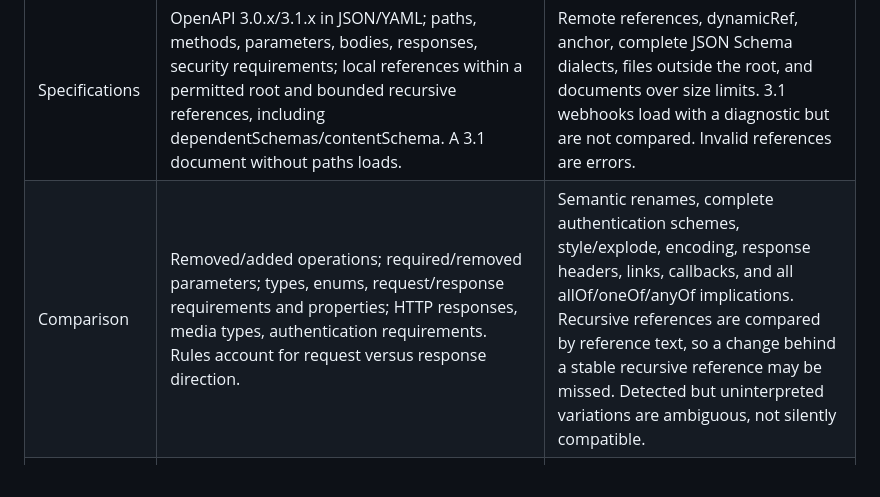
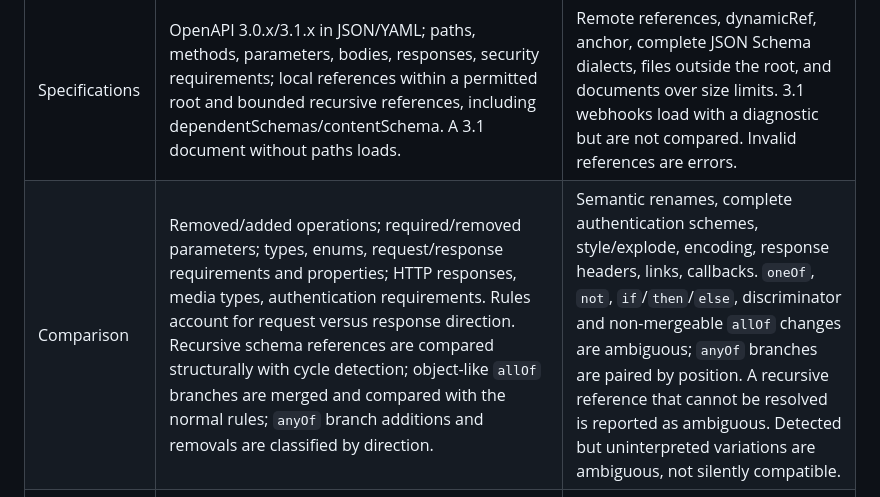
Before and after one commit to IgorPrieto/api-patch, a Markdown page: docs/COMPATIBILITY.en.md, the part around the change. Rendered like a GitHub page.

```diff
--- a/docs/COMPATIBILITY.en.md
+++ b/docs/COMPATIBILITY.en.md
@@ -7,7 +7,7 @@
 | Area | Supported | Manual review or out of scope |
 | --- | --- | --- |
 | Specifications | OpenAPI 3.0.x/3.1.x in JSON/YAML; paths, methods, parameters, bodies, responses, security requirements; local references within a permitted root and bounded recursive references, including dependentSchemas/contentSchema. A 3.1 document without paths loads. | Remote references, dynamicRef, anchor, complete JSON Schema dialects, files outside the root, and documents over size limits. 3.1 webhooks load with a diagnostic but are not compared. Invalid references are errors. |
-| Comparison | Removed/added operations; required/removed parameters; types, enums, request/response requirements and properties; HTTP responses, media types, authentication requirements. Rules account for request versus response direction. | Semantic renames, complete authentication schemes, style/explode, encoding, response headers, links, callbacks, and all allOf/oneOf/anyOf implications. Recursive references are compared by reference text, so a change behind a stable recursive reference may be missed. Detected but uninterpreted variations are ambiguous, not silently compatible. |
+| Comparison | Removed/added operations; required/removed parameters; types, enums, request/response requirements and properties; HTTP responses, media types, authentication requirements. Rules account for request versus response direction. Recursive schema references are compared structurally with cycle detection; object-like `allOf` branches are merged and compared with the normal rules; `anyOf` branch additions and removals are classified by direction. | Semantic renames, complete authentication schemes, style/explode, encoding, response headers, links, callbacks. `oneOf`, `not`, `if`/`then`/`else`, discriminator and non-mergeable `allOf` changes are ambiguous; `anyOf` branches are paired by position. A recursive reference that cannot be resolved is reported as ambiguous. Detected but uninterpreted variations are ambiguous, not silently compatible. |
 | Consumer repositories | JS/TS extensions .js, .jsx, .ts, .tsx, .mjs, .cjs, .mts, .cts; TypeScript AST; fetch, direct node-fetch/cross-fetch imports, axios, axios.create, require('axios'); literal HTTP methods; literal URLs, simple dynamic path templates, immutable local constants, simple concatenation, resolvable new URL. | Custom wrappers, mutable values, cross-module flow, computed methods/URLs, unresolved axios bases, and complex transforms. Unknown API origin is at most a low-confidence hint. |
 | Matching | File and range, method/path, candidate operation, AST/schema evidence, confidence and reason. Known origins are compared with OpenAPI servers. | Similar text alone never proves a call or authorizes a patch. Third-party URLs and unknown methods stay unconfirmed. |
 | Repair | Explicit operation mapping with the same method/server, query rename, top-level JSON request key rename, direct response property access, configured literal values; preview, diff, explicit apply with file hashes. | Low-confidence/unresolved uses, ambiguous changes, method/server changes, nested fields, spreads/computed properties, shared URL/objects, some concatenated URLs, destructuring, dynamic response access, targets absent from OpenAPI. Partial results retain explicit pending findings. |
```
Also changed, not shown: docs/COMPATIBILITY.md (+1 -1 lines).
